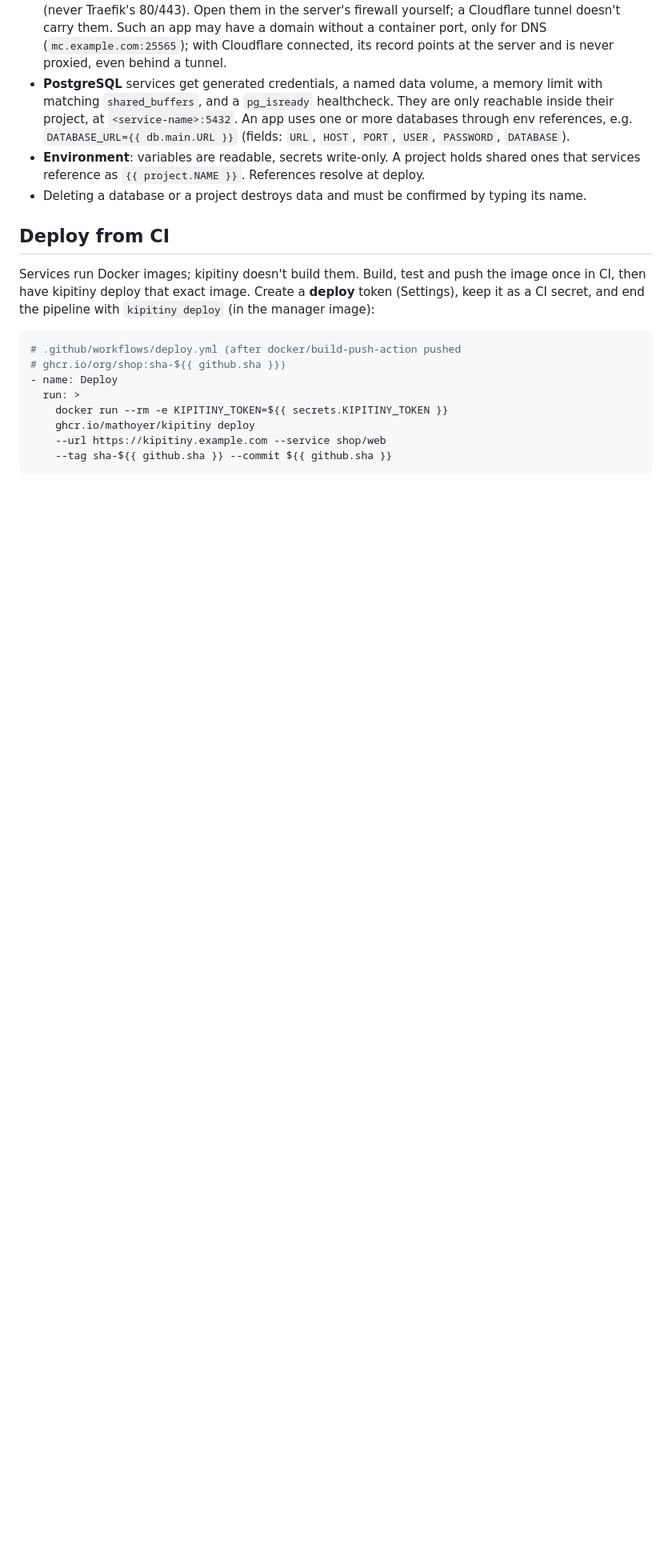
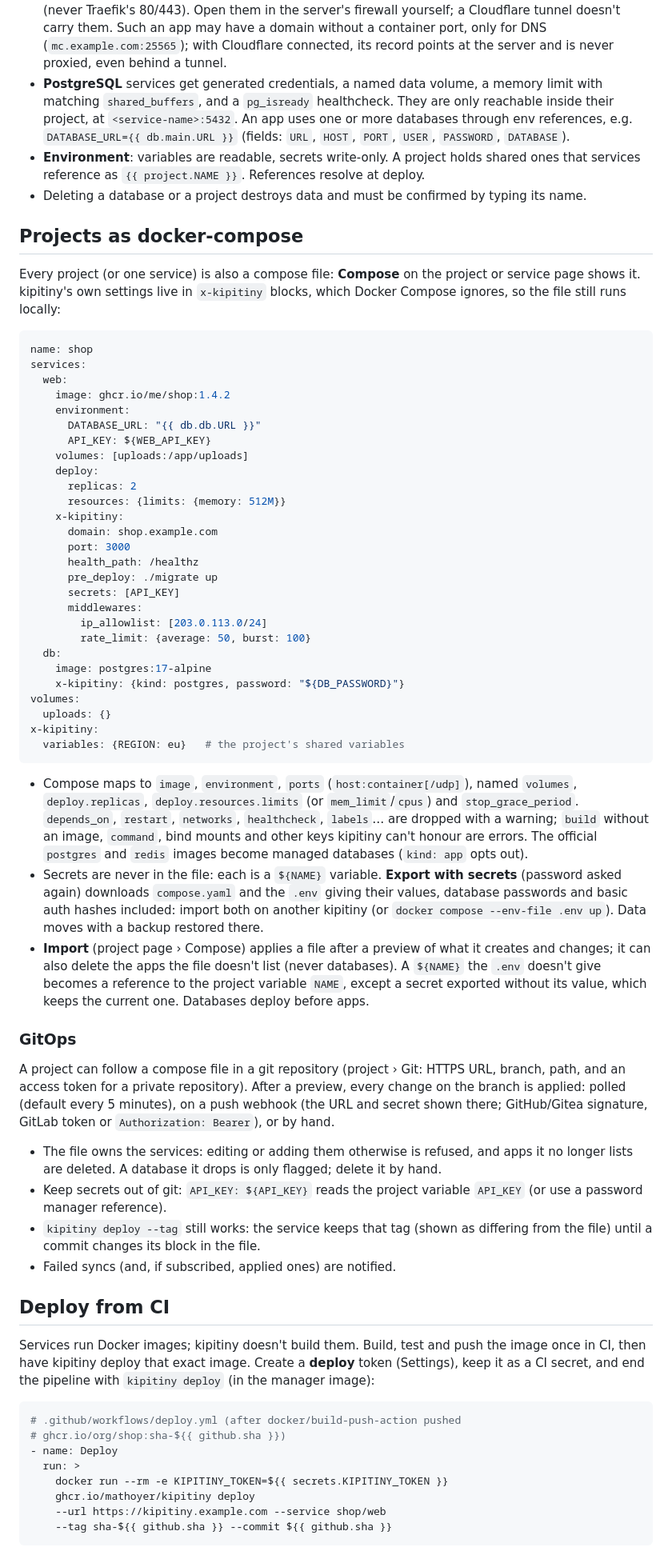
Before and after one commit to MatHoyer/kipitiny, a Markdown page: README.md, the part around the change. Shown at 80% size. Rendered like a GitHub page; blank space fills up the shorter version.

Commit message:
docs: compose export, import and GitOps projects

````diff
--- a/README.md
+++ b/README.md
@@ -86,6 +86,77 @@ updates.
 - **Environment**: variables are readable, secrets write-only. A project holds shared
   ones that services reference as `{{ project.NAME }}`. References resolve at deploy.
 - Deleting a database or a project destroys data and must be confirmed by typing its name.
+
+## Projects as docker-compose
+
+Every project (or one service) is also a compose file: **Compose** on the
+project or service page shows it. kipitiny's own settings live in `x-kipitiny`
+blocks, which Docker Compose ignores, so the file still runs locally:
+
+```yaml
+name: shop
+services:
+  web:
+    image: ghcr.io/me/shop:1.4.2
+    environment:
+      DATABASE_URL: "{{ db.db.URL }}"
+      API_KEY: ${WEB_API_KEY}
+    volumes: [uploads:/app/uploads]
+    deploy:
+      replicas: 2
+      resources: {limits: {memory: 512M}}
+    x-kipitiny:
+      domain: shop.example.com
+      port: 3000
+      health_path: /healthz
+      pre_deploy: ./migrate up
+      secrets: [API_KEY]
+      middlewares:
+        ip_allowlist: [203.0.113.0/24]
+        rate_limit: {average: 50, burst: 100}
+  db:
+    image: postgres:17-alpine
+    x-kipitiny: {kind: postgres, password: "${DB_PASSWORD}"}
+volumes:
+  uploads: {}
+x-kipitiny:
+  variables: {REGION: eu}   # the project's shared variables
+```
+
+- Compose maps to `image`, `environment`, `ports` (`host:container[/udp]`),
+  named `volumes`, `deploy.replicas`, `deploy.resources.limits` (or
+  `mem_limit`/`cpus`) and `stop_grace_period`. `depends_on`, `restart`,
+  `networks`, `healthcheck`, `labels`… are dropped with a warning; `build`
+  without an image, `command`, bind mounts and other keys kipitiny can't honour
+  are errors. The official `postgres` and `redis` images become managed
+  databases (`kind: app` opts out).
+- Secrets are never in the file: each is a `${NAME}` variable.
+  **Export with secrets** (password asked again) downloads `compose.yaml` and
+  the `.env` giving their values, database passwords and basic auth hashes
+  included: import both on another kipitiny (or `docker compose --env-file .env up`).
+  Data moves with a backup restored there.
+- **Import** (project page › Compose) applies a file after a preview of what it
+  creates and changes; it can also delete the apps the file doesn't list (never
+  databases). A `${NAME}` the `.env` doesn't give becomes a reference to the
+  project variable `NAME`, except a secret exported without its value, which
+  keeps the current one. Databases deploy before apps.
+
+### GitOps
+
+A project can follow a compose file in a git repository (project › Git:
+HTTPS URL, branch, path, and an access token for a private repository). After a
+preview, every change on the branch is applied: polled (default every 5
+minutes), on a push webhook (the URL and secret shown there; GitHub/Gitea
+signature, GitLab token or `Authorization: Bearer`), or by hand.
+
+- The file owns the services: editing or adding them otherwise is refused, and
+  apps it no longer lists are deleted. A database it drops is only flagged; delete
+  it by hand.
+- Keep secrets out of git: `API_KEY: ${API_KEY}` reads the project variable
+  `API_KEY` (or use a password manager reference).
+- `kipitiny deploy --tag` still works: the service keeps that tag (shown as
+  differing from the file) until a commit changes its block in the file.
+- Failed syncs (and, if subscribed, applied ones) are notified.
 
 ## Deploy from CI
 
````
Also changed, not shown: docs/design.md (+12 -1 lines).
